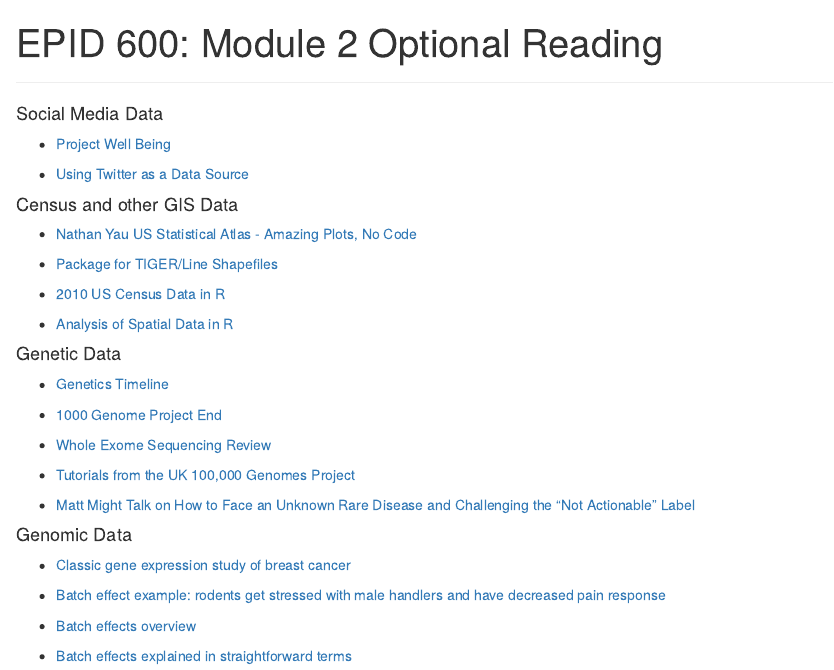
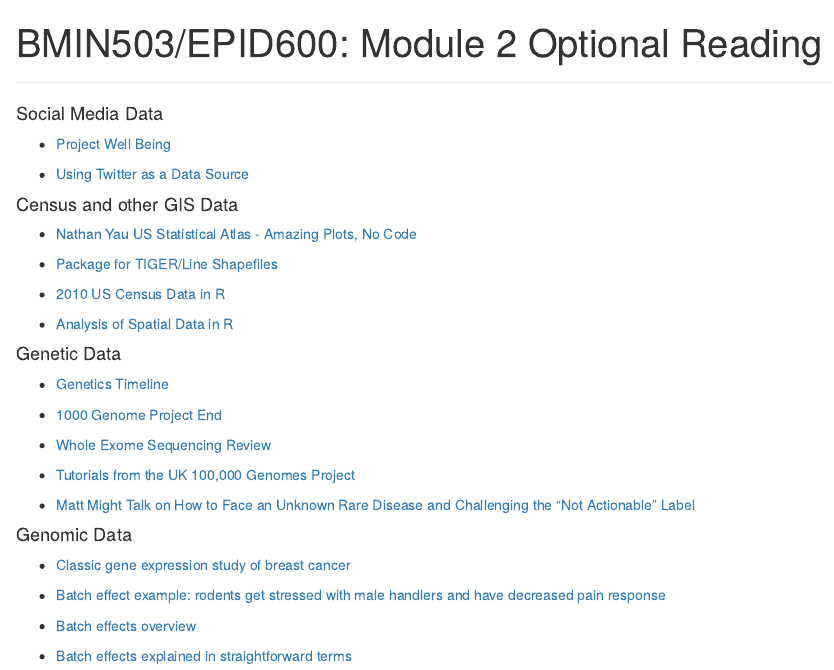
Before and after one commit to HimesGroup/BMIN503, an R Markdown document (Module2_Optional_Reading.Rmd): the page in a window 1100 px wide, from its top. The pictures show the output file Module2_Optional_Reading.html that the author committed with the source, opened offline.

Commit message:
Updated html versions

```diff
--- a/Module2_Optional_Reading.Rmd
+++ b/Module2_Optional_Reading.Rmd
@@ -1,5 +1,5 @@
 ---
-title: "EPID 600: Module 2 Optional Reading"
+title: "BMIN503/EPID600: Module 2 Optional Reading"
 output: html_document
 ---
 ***
```
Also changed, not shown: Module1_Optional_Reading.html, Module2_Optional_Reading.html, 1 other file.
